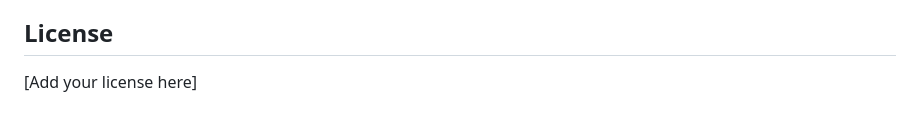
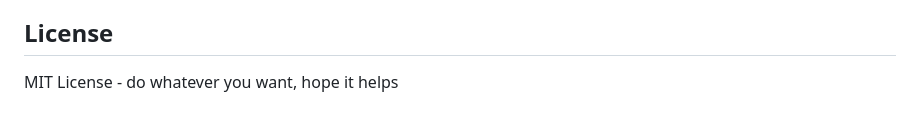
Before and after one commit to fafugg/teams-floating-controls, a Markdown page: README.md, the part around the change. Rendered like a GitHub page.

Commit message:
Update license section to specify MIT License

```diff
--- a/README.md
+++ b/README.md
@@ -138,4 +138,4 @@ raiseHand: '[data-tid="raise-hand-button"]', ...'
 
 ## License
 
-[Add your license here]
+MIT License - do whatever you want, hope it helps
```
